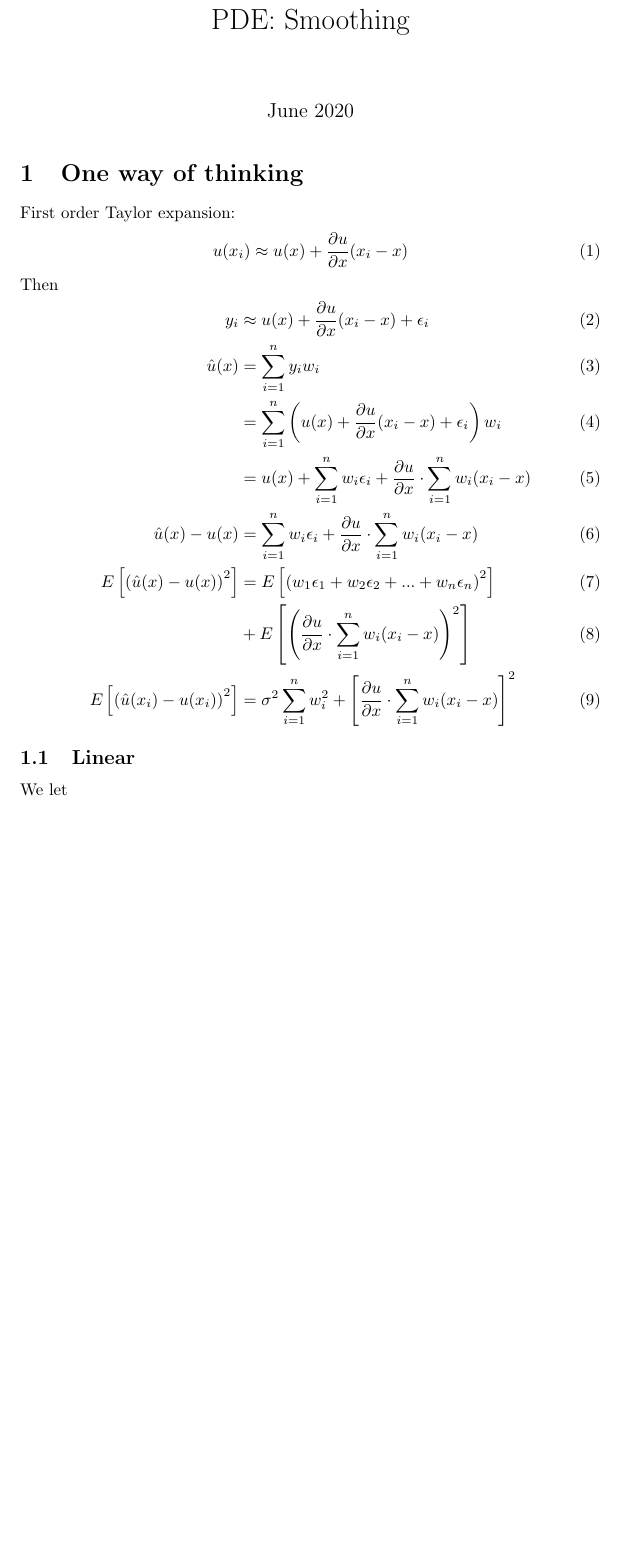
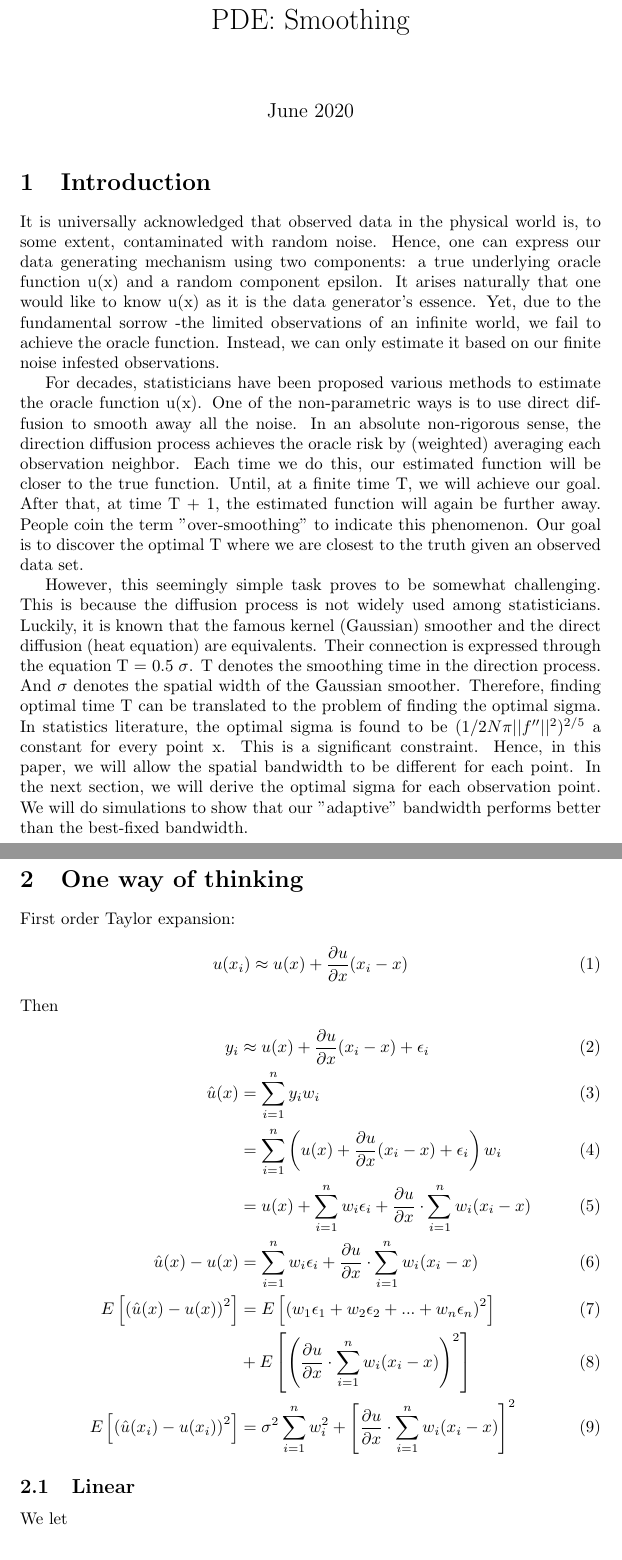
Before and after one commit to QiuyiWu/HeatEquation, a LaTeX document (latex/ks.tex): part of page 1 of 4 before the commit and two parts of pages 1 and 2 of 5 after it, the two joined at a grey line, cut so that both start at the same text, the shorter picture padded with empty space. Compiled offline with pdfLaTeX.

Commit message:
Update ks.tex

```diff
--- a/latex/ks.tex
+++ b/latex/ks.tex
@@ -8,6 +8,14 @@
 \begin{document}
 
 \maketitle
+
+\section{Introduction}
+
+It is universally acknowledged that observed data in the physical world is, to some extent, contaminated with random noise. Hence, one can express our data generating mechanism using two components: a true underlying oracle function u(x) and a random component epsilon. It arises naturally that one would like to know u(x) as it is the data generator's essence. Yet, due to the fundamental sorrow -the limited observations of an infinite world, we fail to achieve the oracle function. Instead, we can only estimate it based on our finite noise infested observations.
+
+For decades, statisticians have been proposed various methods to estimate the oracle function u(x). One of the non-parametric ways is to use direct diffusion to smooth away all the noise. In an absolute non-rigorous sense, the direction diffusion process achieves the oracle risk by (weighted) averaging each observation neighbor. Each time we do this, our estimated function will be closer to the true function. Until, at a finite time T, we will achieve our goal. After that, at time T + 1, the estimated function will again be further away. People coin the term "over-smoothing" to indicate this phenomenon. Our goal is to discover the optimal T where we are closest to the truth given an observed data set.
+
+However, this seemingly simple task proves to be somewhat challenging. This is because the diffusion process is not widely used among statisticians. Luckily, it is known that the famous kernel (Gaussian) smoother and the direct diffusion (heat equation) are equivalents. Their connection is expressed through the equation T = 0.5 $\sigma$. T denotes the smoothing time in the direction process. And $\sigma$ denotes the spatial width of the Gaussian smoother. Therefore, finding optimal time T can be translated to the problem of finding the optimal sigma. In statistics literature, the optimal sigma is found to be $(1/2N\pi||f''||^2)^{2/5}$ a constant for every point x. This is a significant constraint. Hence, in this paper, we will allow the spatial bandwidth to be different for each point. In the next section, we will derive the optimal sigma for each observation point. We will do simulations to show that our "adaptive" bandwidth performs better than the best-fixed bandwidth.
 
 \section{One way of thinking}
 
```
